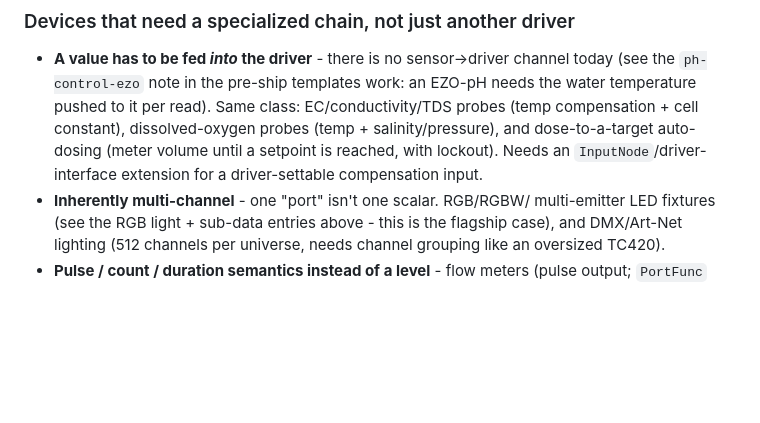
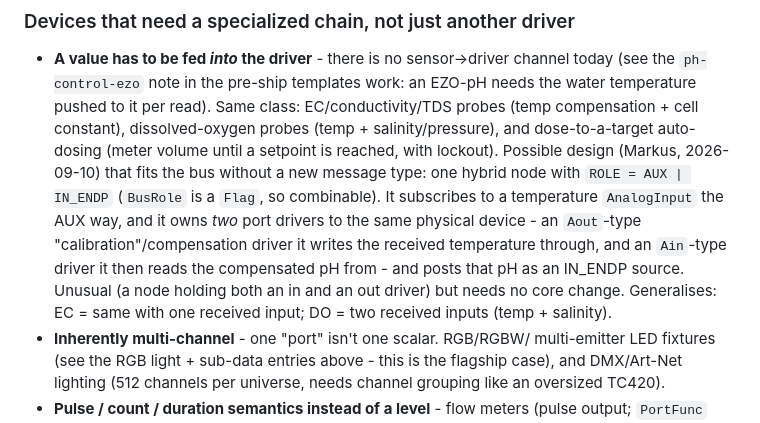
Before and after one commit to schwabix-1311/aquaPI, a Markdown page: ROADMAP.md, the part around the change. Drawn GitHub-style; blank space fills up the shorter version.

Commit message:
ROADMAP: sketch the AUX|IN_ENDP hybrid node for compensated probes
Markus' idea for feeding a value into a driver without a new bus message
type: one node that subscribes to a temperature source AUX-style and
owns both an Aout calibration driver (writes the temperature into the
device) and an Ain driver (reads the compensated pH back), posting pH as
an IN_ENDP source.

Co-Authored-By: Claude Sonnet 5 <noreply@anthropic.com>
Claude-Session: https://claude.ai/code/session_01GRhYQuxtuHdRru7mV3fjgA

```diff
--- a/ROADMAP.md
+++ b/ROADMAP.md
@@ -160,8 +160,17 @@ UV / skimmer on-off, single PWM fan.
   Same class: EC/conductivity/TDS probes (temp compensation + cell
   constant), dissolved-oxygen probes (temp + salinity/pressure), and
   dose-to-a-target auto-dosing (meter volume until a setpoint is reached,
-  with lockout). Needs an `InputNode`/driver-interface extension for a
-  driver-settable compensation input.
+  with lockout).
+  Possible design (Markus, 2026-09-10) that fits the bus without a new
+  message type: one hybrid node with `ROLE = AUX | IN_ENDP` (`BusRole` is
+  a `Flag`, so combinable). It subscribes to a temperature `AnalogInput`
+  the AUX way, and it owns *two* port drivers to the same physical
+  device - an `Aout`-type "calibration"/compensation driver it writes the
+  received temperature through, and an `Ain`-type driver it then reads the
+  compensated pH from - and posts that pH as an IN_ENDP source. Unusual
+  (a node holding both an in and an out driver) but needs no core change.
+  Generalises: EC = same with one received input; DO = two received
+  inputs (temp + salinity).
 - **Inherently multi-channel** - one "port" isn't one scalar. RGB/RGBW/
   multi-emitter LED fixtures (see the RGB light + sub-data entries above -
   this is the flagship case), and DMX/Art-Net lighting (512 channels per
```
